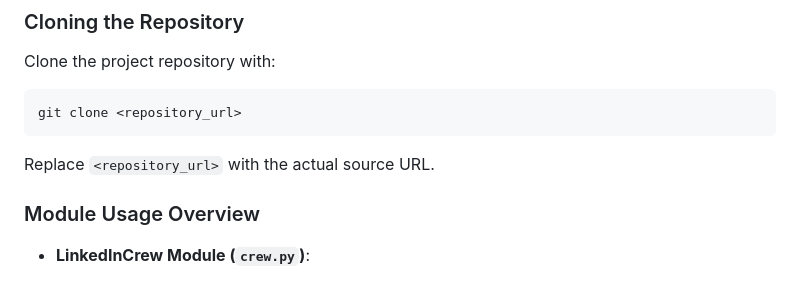
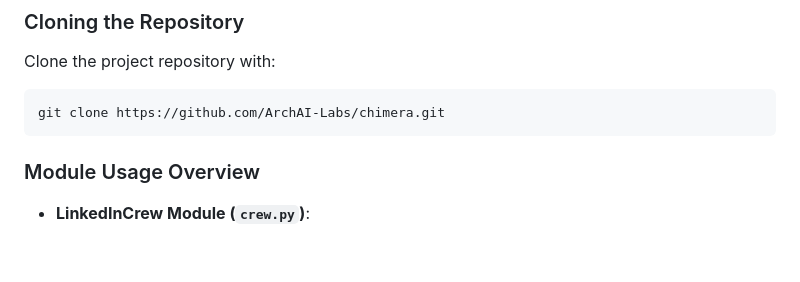
Before and after one commit to ArchAI-Labs/chimera, a Markdown page: README.md, the part around the change. Rendered like a GitHub page; blank space fills up the shorter version.

````diff
--- a/README.md
+++ b/README.md
@@ -116,10 +116,8 @@ Within the broader landscape of AI content generation platforms, this repository
 Clone the project repository with:
 
 ```
-git clone <repository_url>
+git clone https://github.com/ArchAI-Labs/chimera.git
 ```
-
-Replace `<repository_url>` with the actual source URL.
 
 ### Module Usage Overview
 
````
